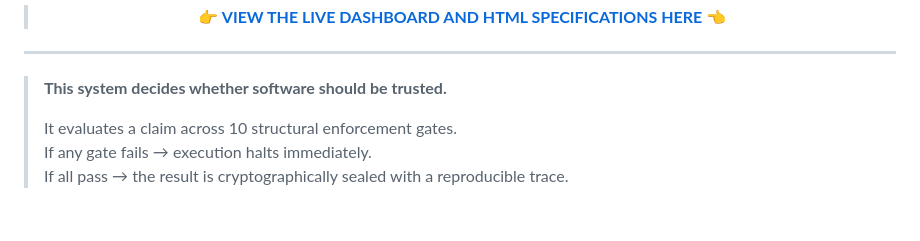
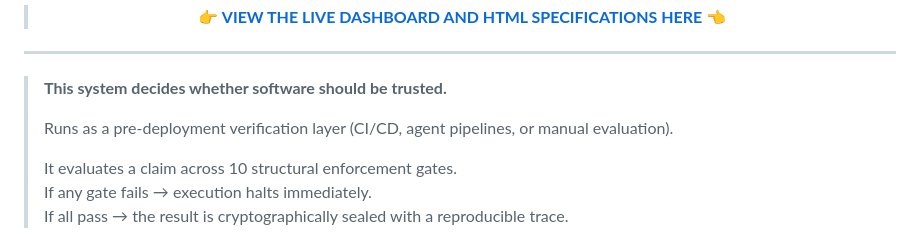
Before and after one commit to VrtxOmega/VERITAS-Omega-CODE, a Markdown page: README.md, the part around the change. Rendered like a GitHub page; blank space fills up the shorter version.

Commit message:
docs: add workflow positioning statement

```diff
--- a/README.md
+++ b/README.md
@@ -16,6 +16,8 @@
 ---
 
 > **This system decides whether software should be trusted.**
+>
+> Runs as a pre-deployment verification layer (CI/CD, agent pipelines, or manual evaluation).
 >
 > It evaluates a claim across 10 structural enforcement gates.
 > If any gate fails &rarr; execution halts immediately.
```
